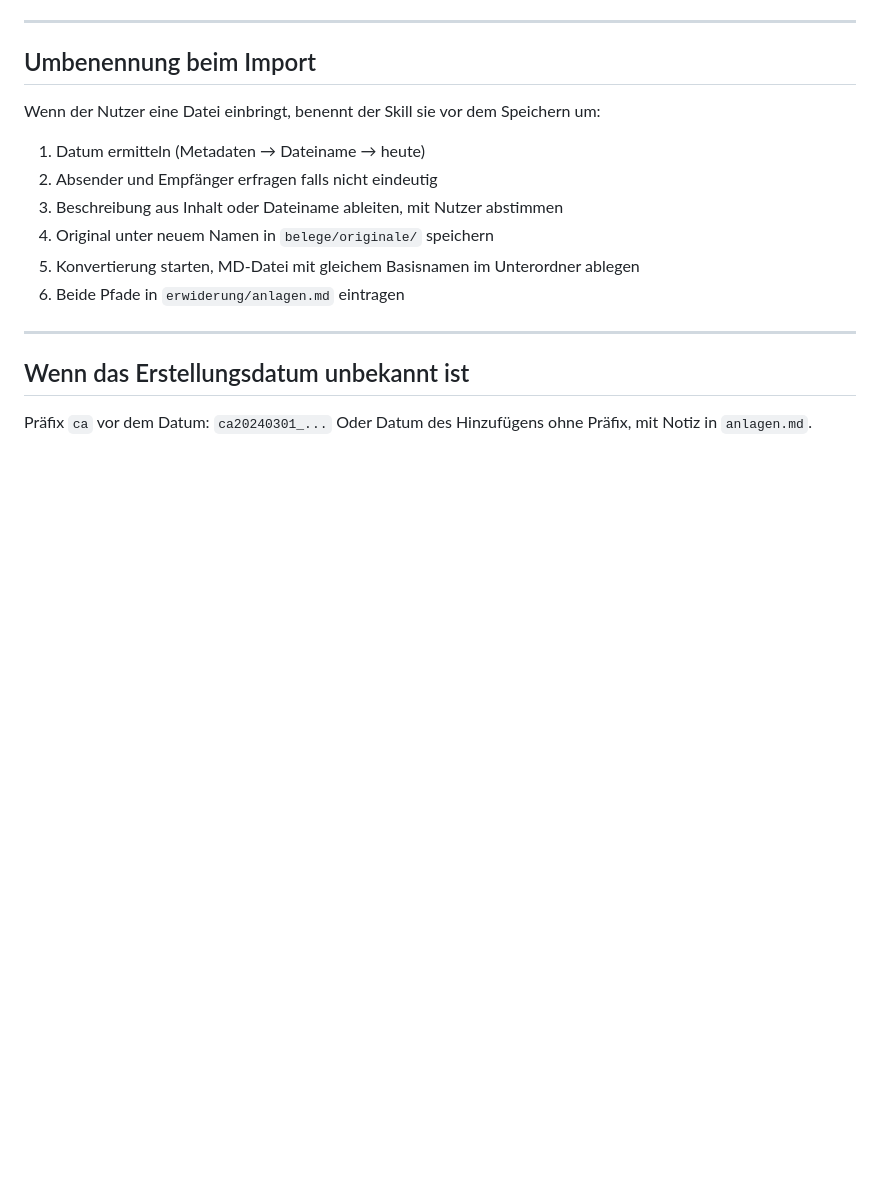
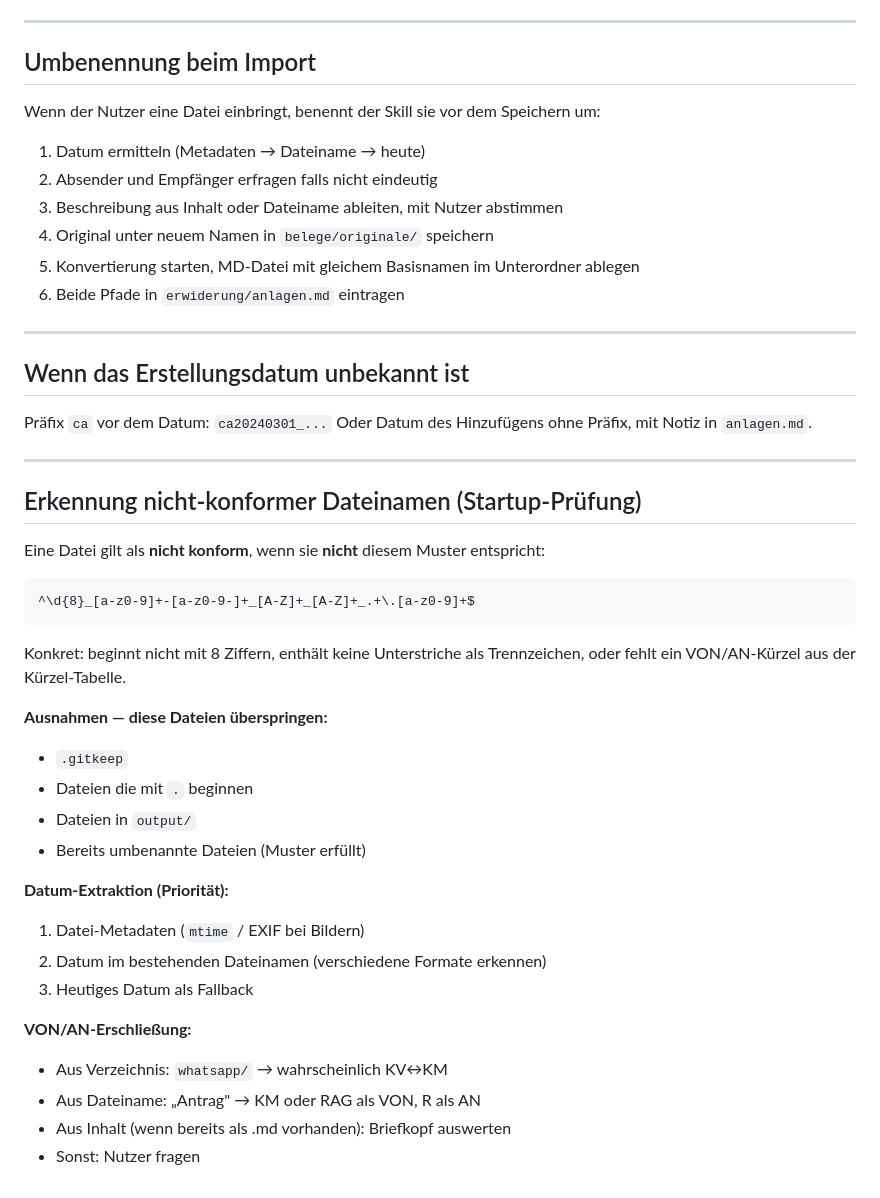
Before and after one commit to szymansk/familiengericht_skill, a Markdown page: references/dateinamenskonvention.md, the part around the change. GitHub-like rendering; blank space fills up the shorter version.

````diff
--- a/references/dateinamenskonvention.md
+++ b/references/dateinamenskonvention.md
@@ -103,3 +103,33 @@ Wenn der Nutzer eine Datei einbringt, benennt der Skill sie vor dem Speichern um
 
 Präfix `ca` vor dem Datum: `ca20240301_...`
 Oder Datum des Hinzufügens ohne Präfix, mit Notiz in `anlagen.md`.
+
+---
+
+## Erkennung nicht-konformer Dateinamen (Startup-Prüfung)
+
+Eine Datei gilt als **nicht konform**, wenn sie **nicht** diesem Muster entspricht:
+
+```
+^\d{8}_[a-z0-9]+-[a-z0-9-]+_[A-Z]+_[A-Z]+_.+\.[a-z0-9]+$
+```
+
+Konkret: beginnt nicht mit 8 Ziffern, enthält keine Unterstriche als Trennzeichen,
+oder fehlt ein VON/AN-Kürzel aus der Kürzel-Tabelle.
+
+**Ausnahmen — diese Dateien überspringen:**
+- `.gitkeep`
+- Dateien die mit `.` beginnen
+- Dateien in `output/`
+- Bereits umbenannte Dateien (Muster erfüllt)
+
+**Datum-Extraktion (Priorität):**
+1. Datei-Metadaten (`mtime` / EXIF bei Bildern)
+2. Datum im bestehenden Dateinamen (verschiedene Formate erkennen)
+3. Heutiges Datum als Fallback
+
+**VON/AN-Erschließung:**
+- Aus Verzeichnis: `whatsapp/` → wahrscheinlich KV↔KM
+- Aus Dateiname: „Antrag" → KM oder RAG als VON, R als AN
+- Aus Inhalt (wenn bereits als .md vorhanden): Briefkopf auswerten
+- Sonst: Nutzer fragen
````
Also changed, not shown: SKILL.md (+35 -2 lines).
